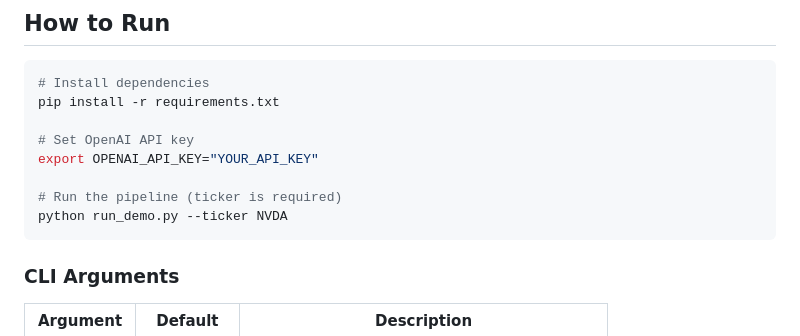
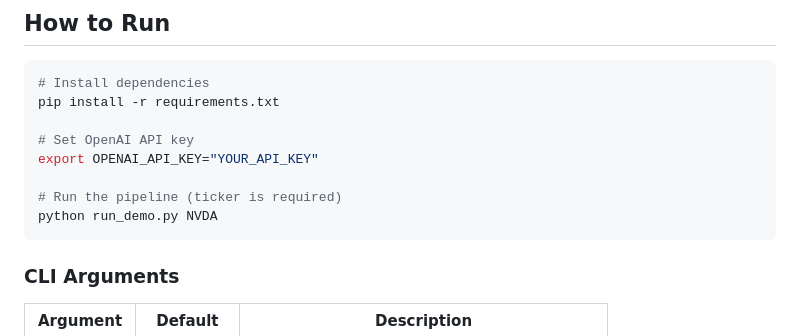
Before and after one commit to ConnieChengxi/IFTE0001-NVIDIA-AI-Agent_Group-B, a Markdown page: connie_technical/README.md, the part around the change. Drawn GitHub-style.

Commit message:
Simplify command to run demo script
Updated the command to run the demo script by removing the '--ticker' flag.

````diff
--- a/connie_technical/README.md
+++ b/connie_technical/README.md
@@ -73,7 +73,7 @@ pip install -r requirements.txt
 export OPENAI_API_KEY="YOUR_API_KEY"
 
 # Run the pipeline (ticker is required)
-python run_demo.py --ticker NVDA
+python run_demo.py NVDA
 ```
 
 ### CLI Arguments
````
